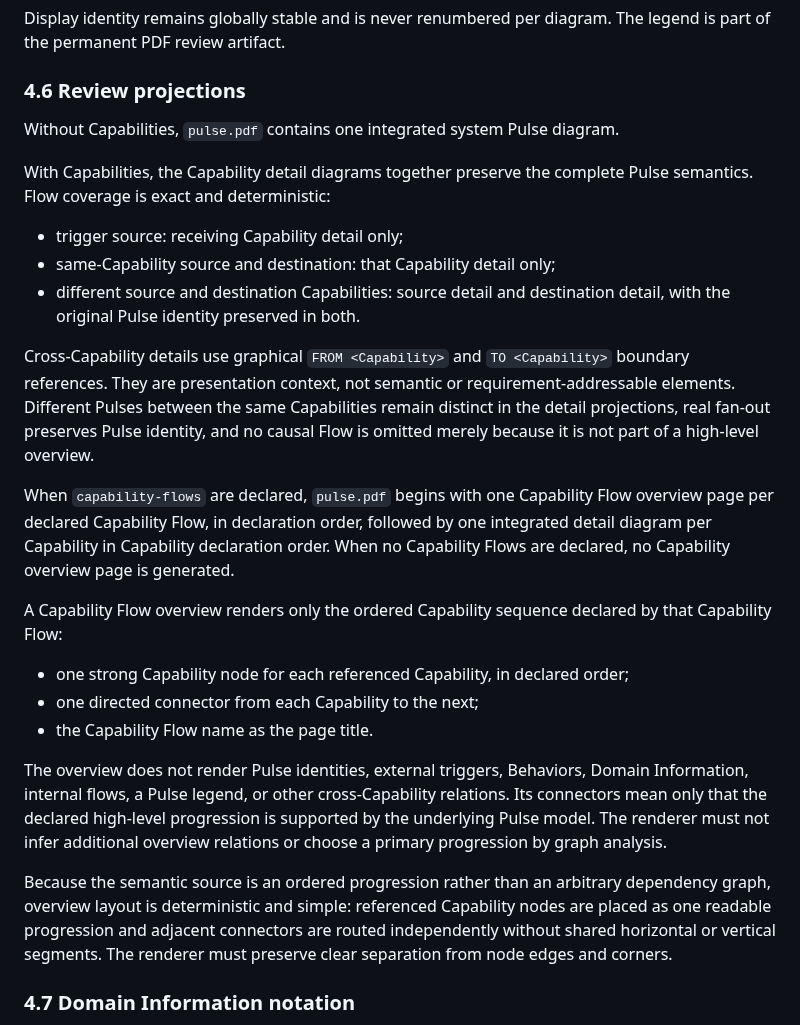
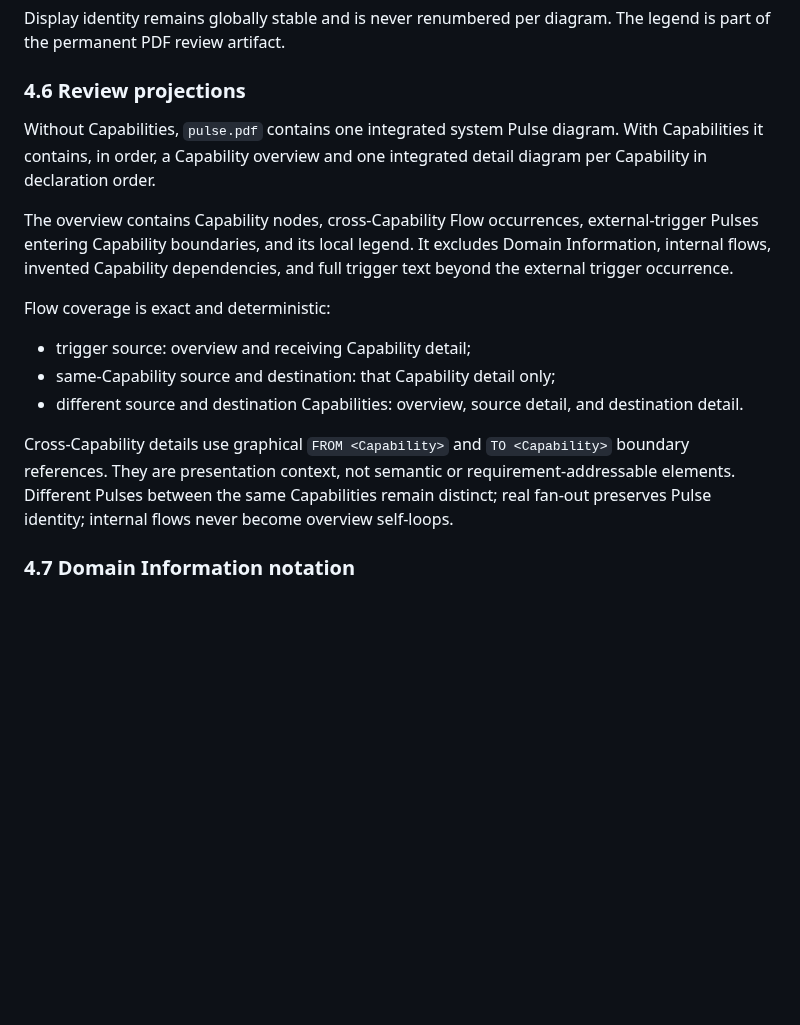
Before and after one commit to cpu-model/devmodel, a Markdown page: CPU/PROCESS/CPU-Visual-Language-v2.md, the part around the change. Drawn GitHub-style; blank space fills up the shorter version.

Commit message:
Restore pre-Capability-Flow CPU/PROCESS/CPU-Visual-Language-v2.md

```diff
--- a/CPU/PROCESS/CPU-Visual-Language-v2.md
+++ b/CPU/PROCESS/CPU-Visual-Language-v2.md
@@ -175,27 +175,17 @@ Display identity remains globally stable and is never renumbered per diagram. Th
 
 ### 4.6 Review projections
 
-Without Capabilities, `pulse.pdf` contains one integrated system Pulse diagram.
+Without Capabilities, `pulse.pdf` contains one integrated system Pulse diagram. With Capabilities it contains, in order, a Capability overview and one integrated detail diagram per Capability in declaration order.
 
-With Capabilities, the Capability detail diagrams together preserve the complete Pulse semantics. Flow coverage is exact and deterministic:
+The overview contains Capability nodes, cross-Capability Flow occurrences, external-trigger Pulses entering Capability boundaries, and its local legend. It excludes Domain Information, internal flows, invented Capability dependencies, and full trigger text beyond the external trigger occurrence.
 
-- trigger source: receiving Capability detail only;
+Flow coverage is exact and deterministic:
+
+- trigger source: overview and receiving Capability detail;
 - same-Capability source and destination: that Capability detail only;
-- different source and destination Capabilities: source detail and destination detail, with the original Pulse identity preserved in both.
+- different source and destination Capabilities: overview, source detail, and destination detail.
 
-Cross-Capability details use graphical `FROM <Capability>` and `TO <Capability>` boundary references. They are presentation context, not semantic or requirement-addressable elements. Different Pulses between the same Capabilities remain distinct in the detail projections, real fan-out preserves Pulse identity, and no causal Flow is omitted merely because it is not part of a high-level overview.
-
-When `capability-flows` are declared, `pulse.pdf` begins with one Capability Flow overview page per declared Capability Flow, in declaration order, followed by one integrated detail diagram per Capability in Capability declaration order. When no Capability Flows are declared, no Capability overview page is generated.
-
-A Capability Flow overview renders only the ordered Capability sequence declared by that Capability Flow:
-
-- one strong Capability node for each referenced Capability, in declared order;
-- one directed connector from each Capability to the next;
-- the Capability Flow name as the page title.
-
-The overview does not render Pulse identities, external triggers, Behaviors, Domain Information, internal flows, a Pulse legend, or other cross-Capability relations. Its connectors mean only that the declared high-level progression is supported by the underlying Pulse model. The renderer must not infer additional overview relations or choose a primary progression by graph analysis.
-
-Because the semantic source is an ordered progression rather than an arbitrary dependency graph, overview layout is deterministic and simple: referenced Capability nodes are placed as one readable progression and adjacent connectors are routed independently without shared horizontal or vertical segments. The renderer must preserve clear separation from node edges and corners.
+Cross-Capability details use graphical `FROM <Capability>` and `TO <Capability>` boundary references. They are presentation context, not semantic or requirement-addressable elements. Different Pulses between the same Capabilities remain distinct; real fan-out preserves Pulse identity; internal flows never become overview self-loops.
 
 ### 4.7 Domain Information notation
 
```
